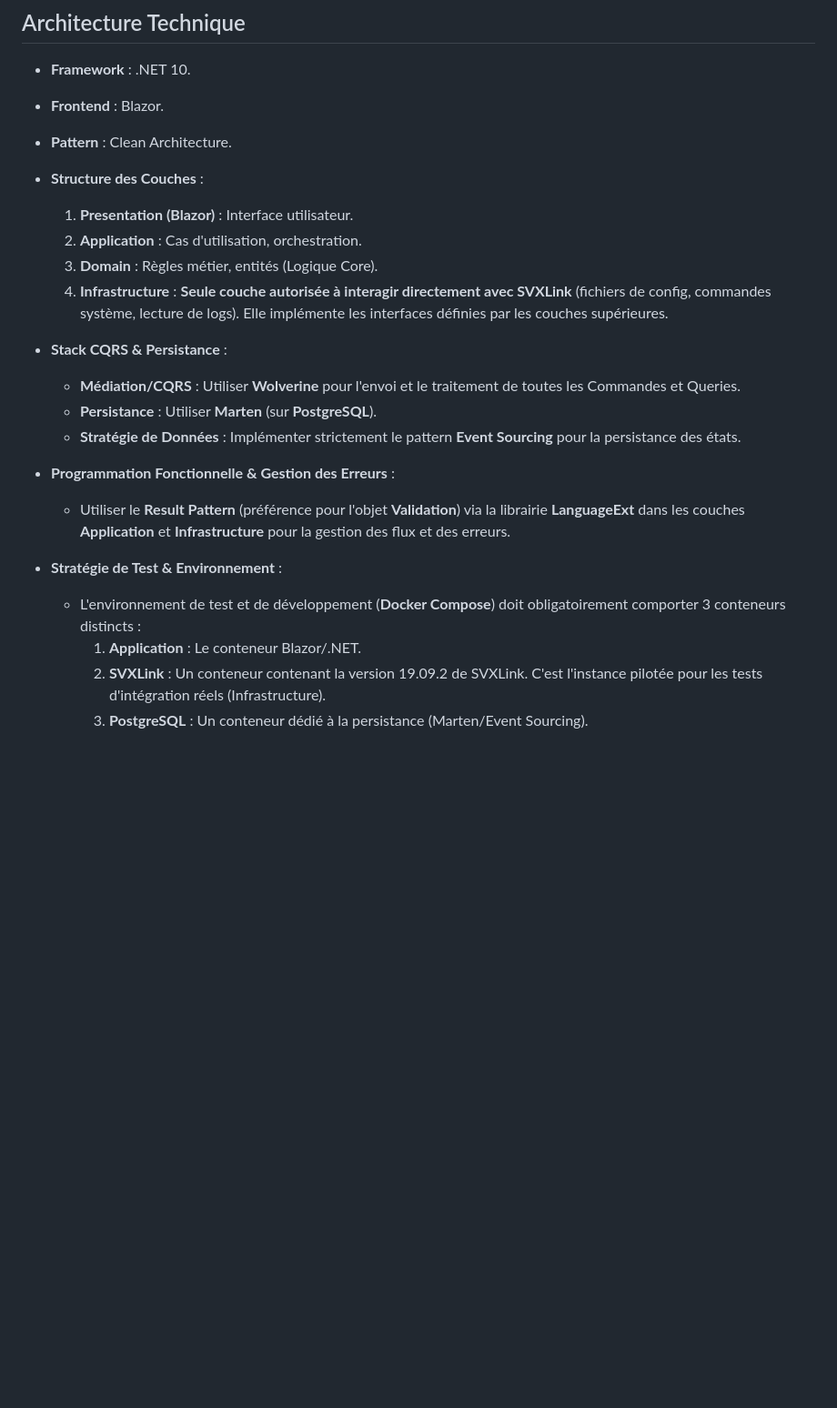
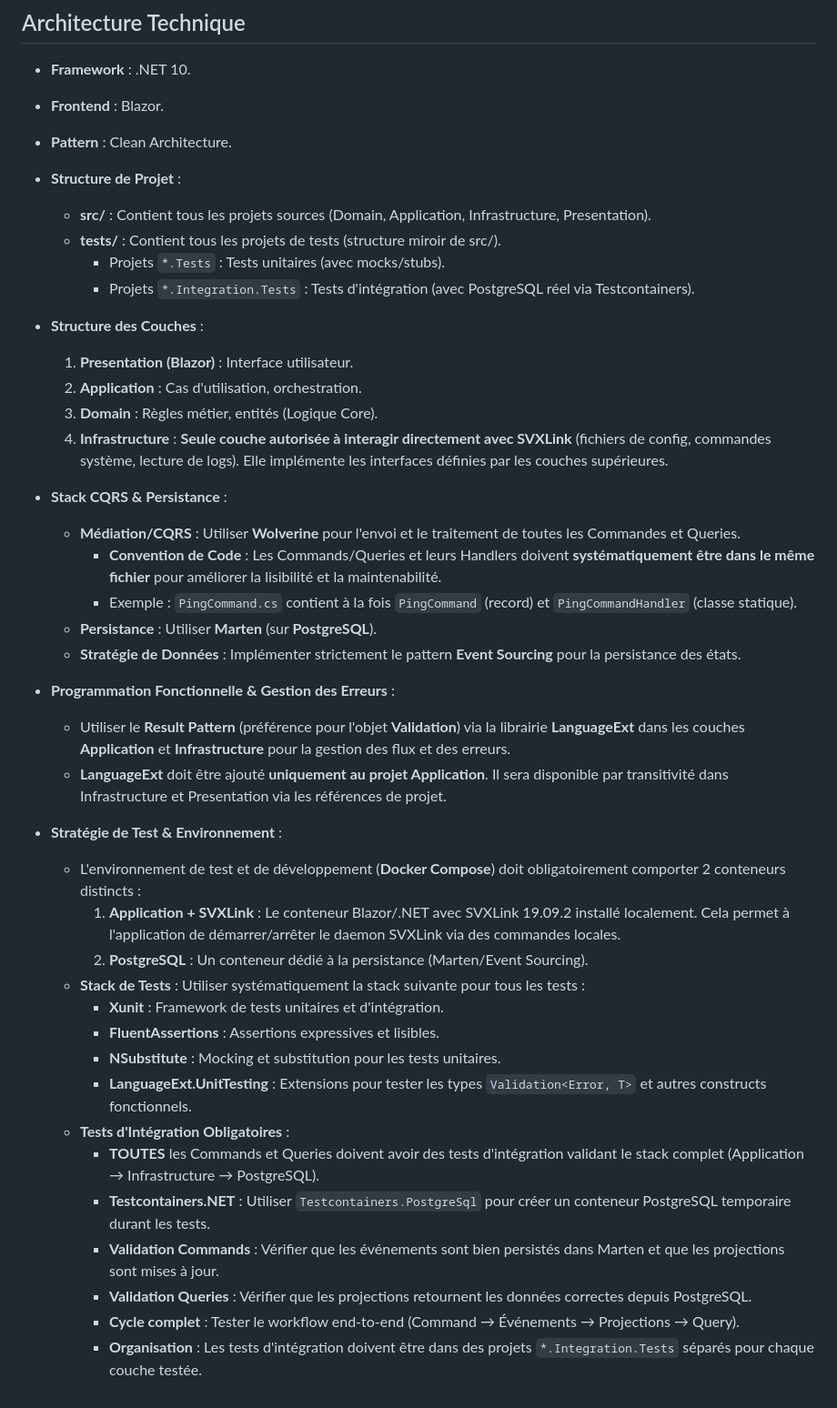
Before and after one commit to marcbat/svxlinkManagerV2, a Markdown page: .github/copilot-instructions.md, the part around the change. Shown at 91% size. GitHub-like rendering; blank space fills up the shorter version.

Commit message:
docs: ajouter directives tests intégration et structure projets dans instructions Copilot

```diff
--- a/.github/copilot-instructions.md
+++ b/.github/copilot-instructions.md
@@ -53,6 +53,11 @@ L'environnement de travail contient plusieurs dossiers critiques auxquels vous d
 *   **Framework** : .NET 10.
 *   **Frontend** : Blazor.
 *   **Pattern** : Clean Architecture.
+*   **Structure de Projet** :
+    *   **src/** : Contient tous les projets sources (Domain, Application, Infrastructure, Presentation).
+    *   **tests/** : Contient tous les projets de tests (structure miroir de src/).
+        *   Projets `*.Tests` : Tests unitaires (avec mocks/stubs).
+        *   Projets `*.Integration.Tests` : Tests d'intégration (avec PostgreSQL réel via Testcontainers).
 *   **Structure des Couches** :
     1.  **Presentation (Blazor)** : Interface utilisateur.
     2.  **Application** : Cas d'utilisation, orchestration.
@@ -61,14 +66,28 @@ L'environnement de travail contient plusieurs dossiers critiques auxquels vous d
 
 *   **Stack CQRS & Persistance** :
     *   **Médiation/CQRS** : Utiliser **Wolverine** pour l'envoi et le traitement de toutes les Commandes et Queries.
+        *   **Convention de Code** : Les Commands/Queries et leurs Handlers doivent **systématiquement être dans le même fichier** pour améliorer la lisibilité et la maintenabilité.
+        *   Exemple : `PingCommand.cs` contient à la fois `PingCommand` (record) et `PingCommandHandler` (classe statique).
     *   **Persistance** : Utiliser **Marten** (sur **PostgreSQL**).
     *   **Stratégie de Données** : Implémenter strictement le pattern **Event Sourcing** pour la persistance des états.
 
 *   **Programmation Fonctionnelle & Gestion des Erreurs** :
     *   Utiliser le **Result Pattern** (préférence pour l'objet **Validation**) via la librairie **LanguageExt** dans les couches **Application** et **Infrastructure** pour la gestion des flux et des erreurs.
+    *   **LanguageExt** doit être ajouté **uniquement au projet Application**. Il sera disponible par transitivité dans Infrastructure et Presentation via les références de projet.
 
 *   **Stratégie de Test & Environnement** :
-    *   L'environnement de test et de développement (**Docker Compose**) doit obligatoirement comporter 3 conteneurs distincts :
-        1.  **Application** : Le conteneur Blazor/.NET.
-        2.  **SVXLink** : Un conteneur contenant la version 19.09.2 de SVXLink. C'est l'instance pilotée pour les tests d'intégration réels (Infrastructure).
-        3.  **PostgreSQL** : Un conteneur dédié à la persistance (Marten/Event Sourcing).
+    *   L'environnement de test et de développement (**Docker Compose**) doit obligatoirement comporter 2 conteneurs distincts :
+        1.  **Application + SVXLink** : Le conteneur Blazor/.NET avec SVXLink 19.09.2 installé localement. Cela permet à l'application de démarrer/arrêter le daemon SVXLink via des commandes locales.
+        2.  **PostgreSQL** : Un conteneur dédié à la persistance (Marten/Event Sourcing).
+    *   **Stack de Tests** : Utiliser systématiquement la stack suivante pour tous les tests :
+        *   **Xunit** : Framework de tests unitaires et d'intégration.
+        *   **FluentAssertions** : Assertions expressives et lisibles.
+        *   **NSubstitute** : Mocking et substitution pour les tests unitaires.
+        *   **LanguageExt.UnitTesting** : Extensions pour tester les types `Validation<Error, T>` et autres constructs fonctionnels.
+    *   **Tests d'Intégration Obligatoires** :
+        *   **TOUTES** les Commands et Queries doivent avoir des tests d'intégration validant le stack complet (Application → Infrastructure → PostgreSQL).
+        *   **Testcontainers.NET** : Utiliser `Testcontainers.PostgreSql` pour créer un conteneur PostgreSQL temporaire durant les tests.
+        *   **Validation Commands** : Vérifier que les événements sont bien persistés dans Marten et que les projections sont mises à jour.
+        *   **Validation Queries** : Vérifier que les projections retournent les données correctes depuis PostgreSQL.
+        *   **Cycle complet** : Tester le workflow end-to-end (Command → Événements → Projections → Query).
+        *   **Organisation** : Les tests d'intégration doivent être dans des projets `*.Integration.Tests` séparés pour chaque couche testée.
```
